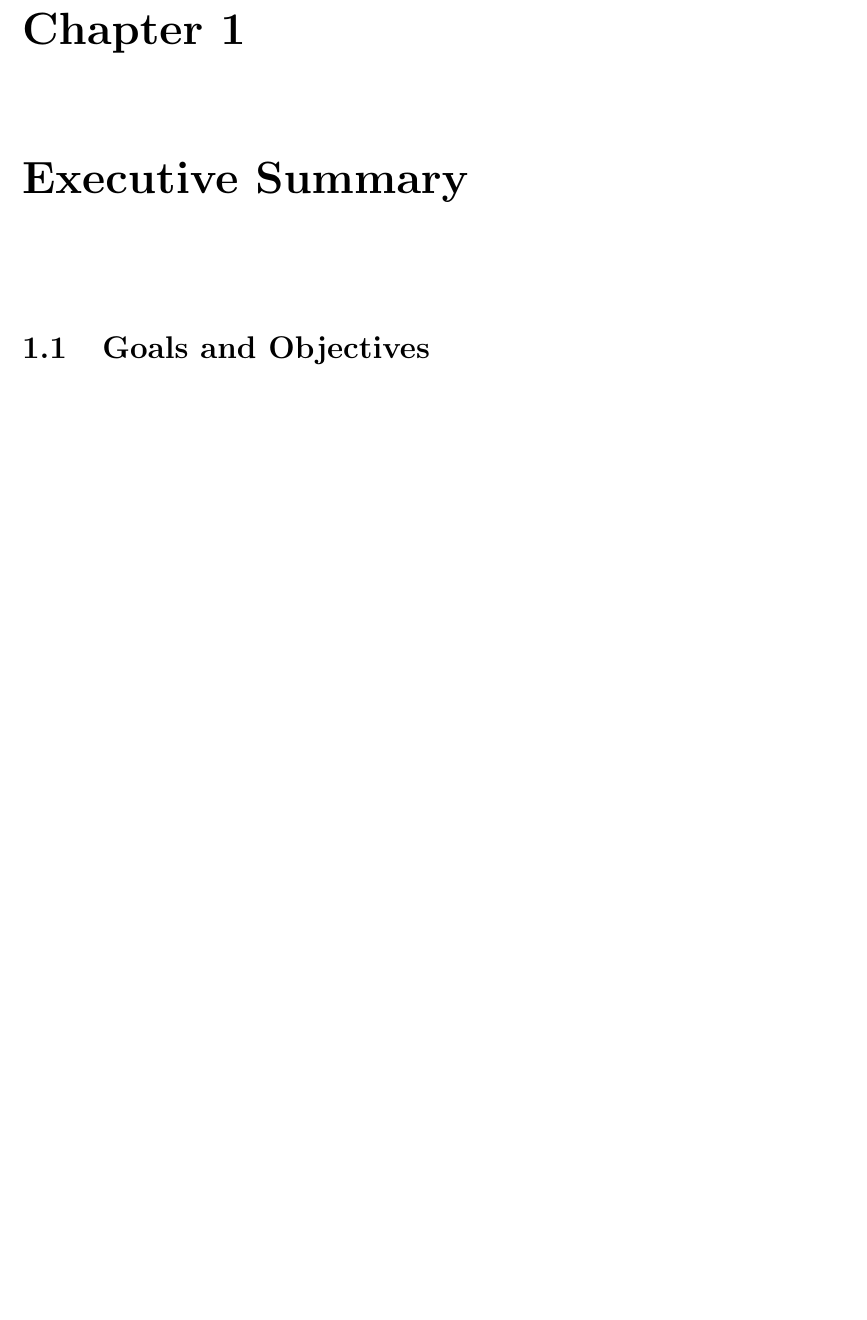
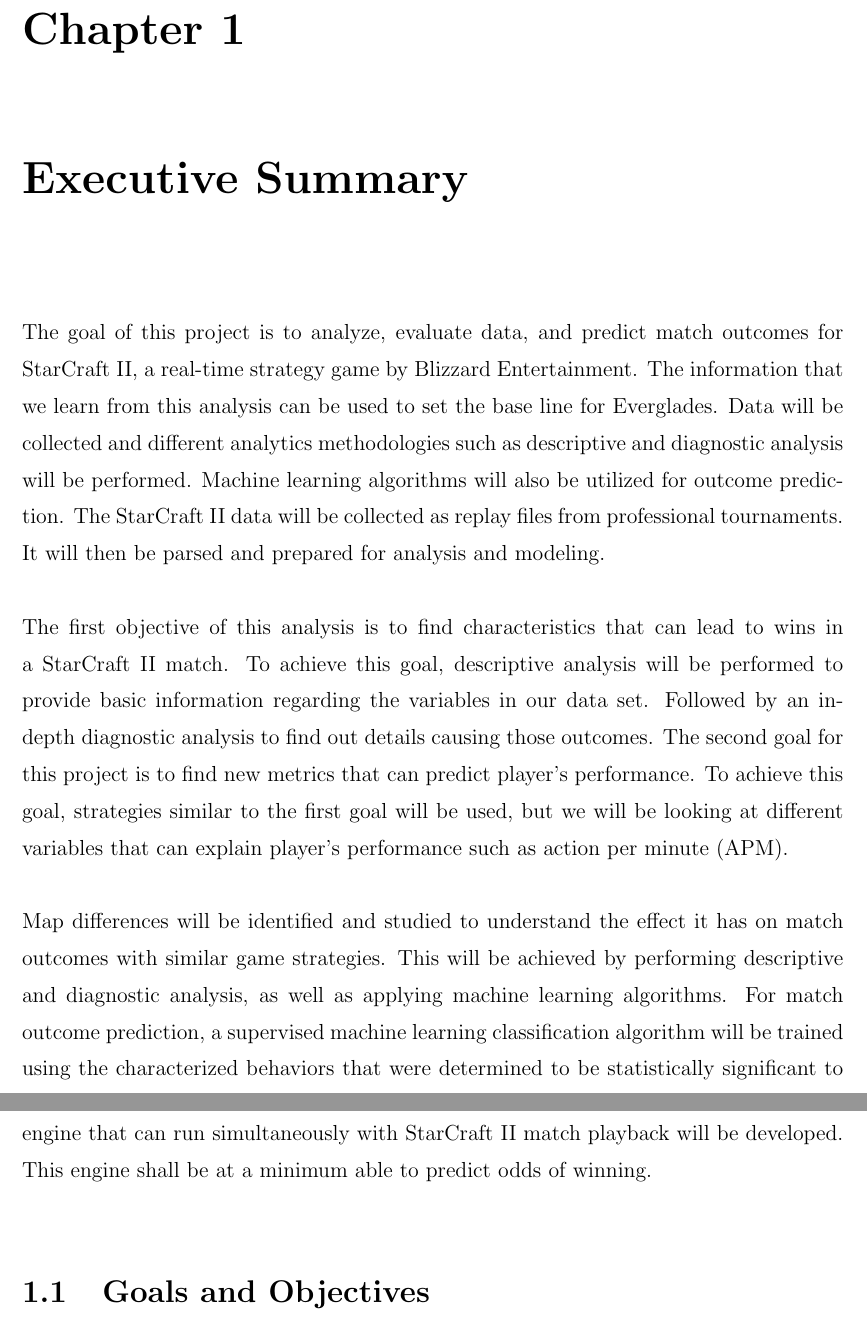
Before and after one commit to ucfcs/Fall2020-Group-20, a LaTeX thesis (assignments/final/everglades_analysis_final.tex): part of page 5 of 161 before the commit and two parts of pages 5 and 6 of 162 after it, the two joined at a grey line, cut so that both start at the same text, the shorter picture padded with empty space. Compiled offline with pdfLaTeX.

Commit message:
Added Elaine's Executive summary

```diff
--- a/assignments/final/everglades_analysis_final.tex
+++ b/assignments/final/everglades_analysis_final.tex
@@ -81,7 +81,13 @@
 
 \chapter{Executive Summary}
 
-
+The goal of this project is to analyze, evaluate data, and predict match outcomes for StarCraft II, a real-time strategy game by Blizzard Entertainment. The information that we learn from this analysis can be used to set the base line for Everglades. Data will be collected and different analytics methodologies such as descriptive and diagnostic analysis will be performed. Machine learning algorithms will also be utilized for outcome prediction.
+The StarCraft II data will be collected as replay files from professional tournaments. It will then be parsed and prepared for analysis and modeling.
+
+The first objective of this analysis is to find characteristics that can lead to wins in a StarCraft II match.  To achieve this goal, descriptive analysis will be performed to provide basic information regarding the variables in our data set. Followed by an in-depth diagnostic analysis to find out details causing those outcomes.
+The second goal for this project is to find new metrics that can predict player’s performance. To achieve this goal, strategies similar to the first goal will be used, but we will be looking at different variables that can explain player’s performance such as action per minute (APM).
+
+Map differences will be identified and studied to understand the effect it has on match outcomes with similar game strategies. This will be achieved by performing descriptive and diagnostic analysis, as well as applying machine learning algorithms. For match outcome prediction, a supervised machine learning classification algorithm will be trained using the characterized behaviors that were determined to be statistically significant to predict the outcome of a match given the current game state. Lastly, a real-time analytics engine that can run simultaneously with StarCraft II match playback will be developed. This engine shall be at a minimum able to predict odds of winning.
 
 \section{Goals and Objectives}
 \subsection{Goal \#1}
```
Also changed, not shown: assignments/final/everglades_analysis_final.tex (12 more changed lines).
